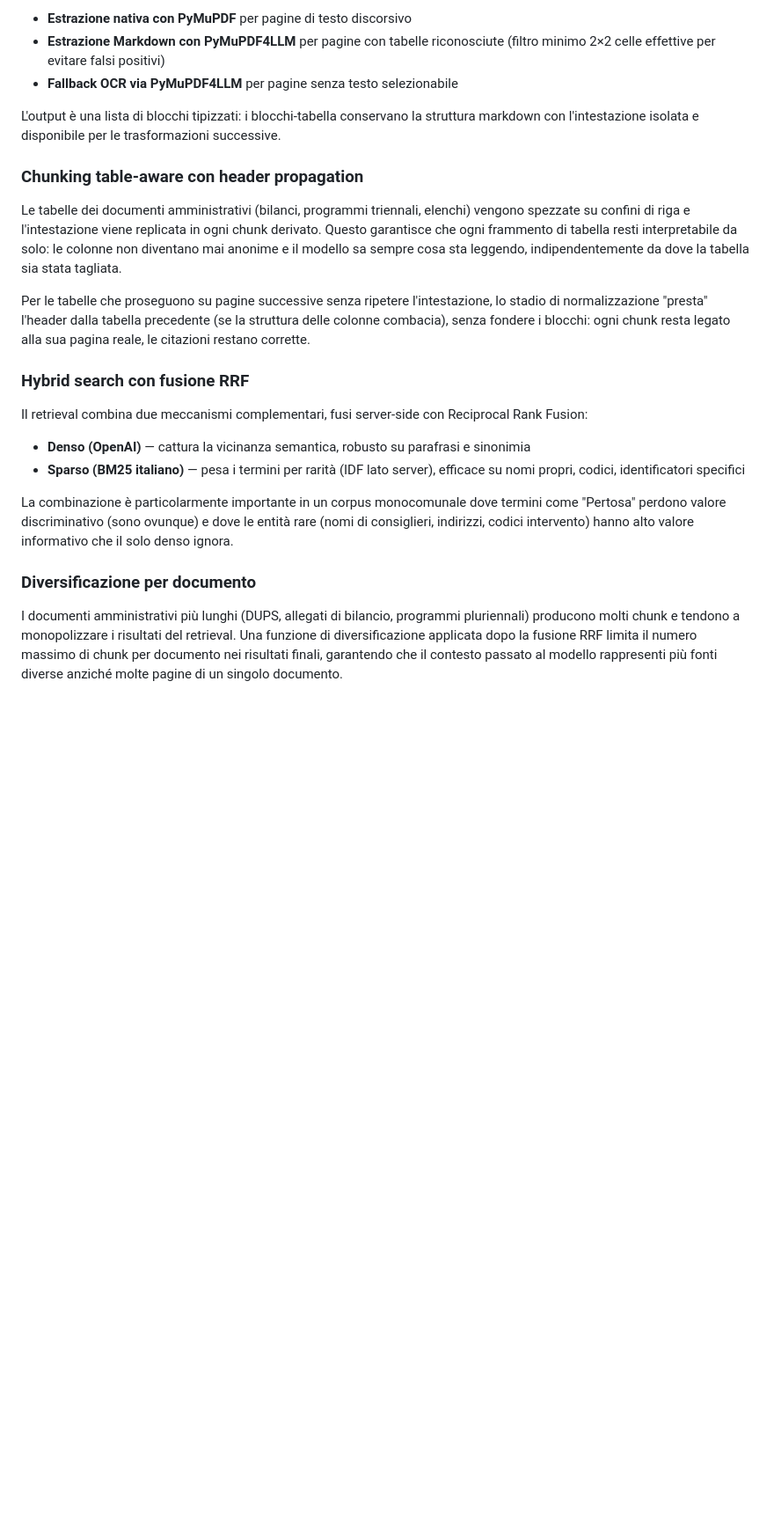
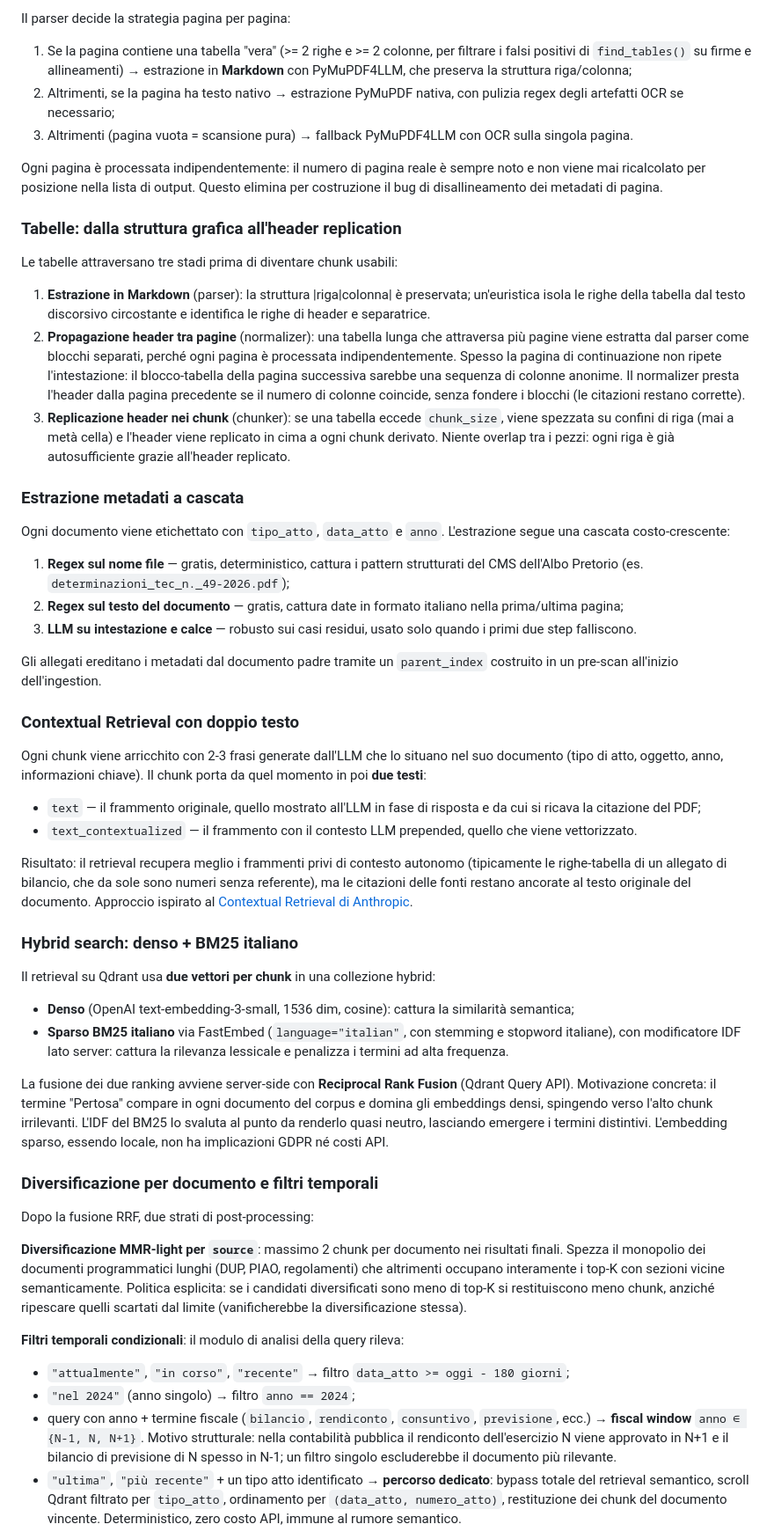
Before and after one commit to marinoalfonso/open-pertosa, a Markdown page: README.md, the part around one of its changes. Shown at 88% size. Drawn GitHub-style; blank space fills up the shorter version.

```diff
--- a/README.md
+++ b/README.md
@@ -145,25 +160,57 @@ I documenti amministrativi italiani presentano una varietà di formati difficile
 
-- **Estrazione nativa con PyMuPDF** per pagine di testo discorsivo
-- **Estrazione Markdown con PyMuPDF4LLM** per pagine con tabelle riconosciute (filtro minimo 2×2 celle effettive per evitare falsi positivi)
-- **Fallback OCR via PyMuPDF4LLM** per pagine senza testo selezionabile
+Il parser decide la strategia pagina per pagina:
 
-L'output è una lista di blocchi tipizzati: i blocchi-tabella conservano la struttura markdown con l'intestazione isolata e disponibile per le trasformazioni successive.
+1. Se la pagina contiene una tabella "vera" (>= 2 righe e >= 2 colonne, per filtrare i falsi positivi di `find_tables()` su firme e allineamenti) → estrazione in **Markdown** con PyMuPDF4LLM, che preserva la struttura riga/colonna;
+2. Altrimenti, se la pagina ha testo nativo → estrazione PyMuPDF nativa, con pulizia regex degli artefatti OCR se necessario;
+3. Altrimenti (pagina vuota = scansione pura) → fallback PyMuPDF4LLM con OCR sulla singola pagina.
 
-### Chunking table-aware con header propagation
+Ogni pagina è processata indipendentemente: il numero di pagina reale è sempre noto e non viene mai ricalcolato per posizione nella lista di output. Questo elimina per costruzione il bug di disallineamento dei metadati di pagina.
 
-Le tabelle dei documenti amministrativi (bilanci, programmi triennali, elenchi) vengono spezzate su confini di riga e l'intestazione viene replicata in ogni chunk derivato. Questo garantisce che ogni frammento di tabella resti interpretabile da solo: le colonne non diventano mai anonime e il modello sa sempre cosa sta leggendo, indipendentemente da dove la tabella sia stata tagliata.
+### Tabelle: dalla struttura grafica all'header replication
 
-Per le tabelle che proseguono su pagine successive senza ripetere l'intestazione, lo stadio di normalizzazione "presta" l'header dalla tabella precedente (se la struttura delle colonne combacia), senza fondere i blocchi: ogni chunk resta legato alla sua pagina reale, le citazioni restano corrette.
+Le tabelle attraversano tre stadi prima di diventare chunk usabili:
 
-### Hybrid search con fusione RRF
+1. **Estrazione in Markdown** (parser): la struttura |riga|colonna| è preservata; un'euristica isola le righe della tabella dal testo discorsivo circostante e identifica le righe di header e separatrice.
+2. **Propagazione header tra pagine** (normalizer): una tabella lunga che attraversa più pagine viene estratta dal parser come blocchi separati, perché ogni pagina è processata indipendentemente. Spesso la pagina di continuazione non ripete l'intestazione: il blocco-tabella della pagina successiva sarebbe una sequenza di colonne anonime. Il normalizer presta l'header dalla pagina precedente se il numero di colonne coincide, senza fondere i blocchi (le citazioni restano corrette).
+3. **Replicazione header nei chunk** (chunker): se una tabella eccede `chunk_size`, viene spezzata su confini di riga (mai a metà cella) e l'header viene replicato in cima a ogni chunk derivato. Niente overlap tra i pezzi: ogni riga è già autosufficiente grazie all'header replicato.
 
-Il retrieval combina due meccanismi complementari, fusi server-side con Reciprocal Rank Fusion:
+### Estrazione metadati a cascata
 
-- **Denso (OpenAI)** — cattura la vicinanza semantica, robusto su parafrasi e sinonimia
-- **Sparso (BM25 italiano)** — pesa i termini per rarità (IDF lato server), efficace su nomi propri, codici, identificatori specifici
+Ogni documento viene etichettato con `tipo_atto`, `data_atto` e `anno`. L'estrazione segue una cascata costo-crescente:
 
-La combinazione è particolarmente importante in un corpus monocomunale dove termini come "Pertosa" perdono valore discriminativo (sono ovunque) e dove le entità rare (nomi di consiglieri, indirizzi, codici intervento) hanno alto valore informativo che il solo denso ignora.
+1. **Regex sul nome file** — gratis, deterministico, cattura i pattern strutturati del CMS dell'Albo Pretorio (es. `determinazioni_tec_n._49-2026.pdf`);
+2. **Regex sul testo del documento** — gratis, cattura date in formato italiano nella prima/ultima pagina;
+3. **LLM su intestazione e calce** — robusto sui casi residui, usato solo quando i primi due step falliscono.
 
-### Diversificazione per documento
+Gli allegati ereditano i metadati dal documento padre tramite un `parent_index` costruito in un pre-scan all'inizio dell'ingestion.
 
-I documenti amministrativi più lunghi (DUPS, allegati di bilancio, programmi pluriennali) producono molti chunk e tendono a monopolizzare i risultati del retrieval. Una funzione di diversificazione applicata dopo la fusione RRF limita il numero massimo di chunk per documento nei risultati finali, garantendo che il contesto passato al modello rappresenti più fonti diverse anziché molte pagine di un singolo documento.
+### Contextual Retrieval con doppio testo
+
+Ogni chunk viene arricchito con 2-3 frasi generate dall'LLM che lo situano nel suo documento (tipo di atto, oggetto, anno, informazioni chiave). Il chunk porta da quel momento in poi **due testi**:
+
+- `text` — il frammento originale, quello mostrato all'LLM in fase di risposta e da cui si ricava la citazione del PDF;
+- `text_contextualized` — il frammento con il contesto LLM prepended, quello che viene vettorizzato.
+
+Risultato: il retrieval recupera meglio i frammenti privi di contesto autonomo (tipicamente le righe-tabella di un allegato di bilancio, che da sole sono numeri senza referente), ma le citazioni delle fonti restano ancorate al testo originale del documento. Approccio ispirato al [Contextual Retrieval di Anthropic](https://www.anthropic.com/news/contextual-retrieval).
+
+### Hybrid search: denso + BM25 italiano
+
+Il retrieval su Qdrant usa **due vettori per chunk** in una collezione hybrid:
+
+- **Denso** (OpenAI text-embedding-3-small, 1536 dim, cosine): cattura la similarità semantica;
+- **Sparso BM25 italiano** via FastEmbed (`language="italian"`, con stemming e stopword italiane), con modificatore IDF lato server: cattura la rilevanza lessicale e penalizza i termini ad alta frequenza.
+
+La fusione dei due ranking avviene server-side con **Reciprocal Rank Fusion** (Qdrant Query API). Motivazione concreta: il termine "Pertosa" compare in ogni documento del corpus e domina gli embeddings densi, spingendo verso l'alto chunk irrilevanti. L'IDF del BM25 lo svaluta al punto da renderlo quasi neutro, lasciando emergere i termini distintivi. L'embedding sparso, essendo locale, non ha implicazioni GDPR né costi API.
+
+### Diversificazione per documento e filtri temporali
+
+Dopo la fusione RRF, due strati di post-processing:
+
+**Diversificazione MMR-light per `source`**: massimo 2 chunk per documento nei risultati finali. Spezza il monopolio dei documenti programmatici lunghi (DUP, PIAO, regolamenti) che altrimenti occupano interamente i top-K con sezioni vicine semanticamente. Politica esplicita: se i candidati diversificati sono meno di top-K si restituiscono meno chunk, anziché ripescare quelli scartati dal limite (vanificherebbe la diversificazione stessa).
+
+**Filtri temporali condizionali**: il modulo di analisi della query rileva:
+- `"attualmente"`, `"in corso"`, `"recente"` → filtro `data_atto >= oggi - 180 giorni`;
+- `"nel 2024"` (anno singolo) → filtro `anno == 2024`;
+- query con anno + termine fiscale (`bilancio`, `rendiconto`, `consuntivo`, `previsione`, ecc.) → **fiscal window** `anno ∈ {N-1, N, N+1}`. Motivo strutturale: nella contabilità pubblica il rendiconto dell'esercizio N viene approvato in N+1 e il bilancio di previsione di N spesso in N-1; un filtro singolo escluderebbe il documento più rilevante.
+- `"ultima"`, `"più recente"` + un tipo atto identificato → **percorso dedicato**: bypass totale del retrieval semantico, scroll Qdrant filtrato per `tipo_atto`, ordinamento per `(data_atto, numero_atto)`, restituzione dei chunk del documento vincente. Deterministico, zero costo API, immune al rumore semantico.
+
```
Also changed, not shown: other parts of README.md (+132 -141 lines).
